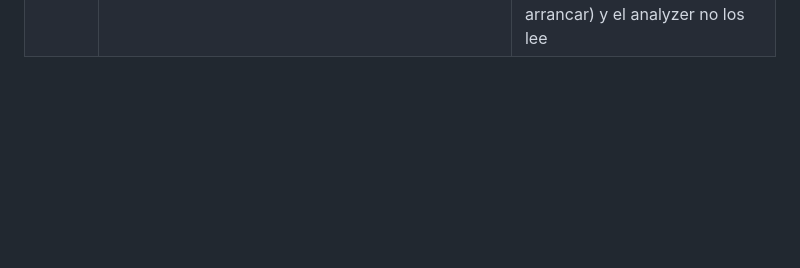
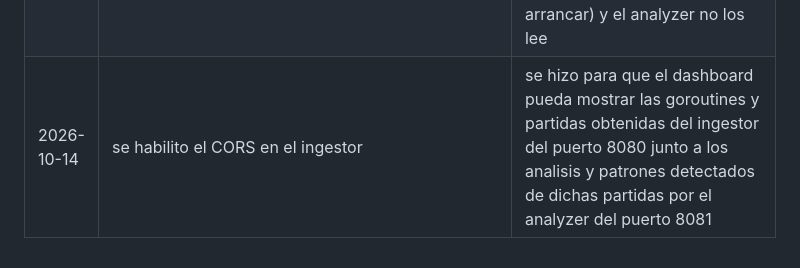
Before and after one commit to AndresZum04/gamestats, a Markdown page: docs/decisiones.md, the part around the change. GitHub-like rendering; blank space fills up the shorter version.

Commit message:
added motive for allowing CORS in ingestor

```diff
--- a/docs/decisiones.md
+++ b/docs/decisiones.md
@@ -148,3 +148,4 @@ Decisiones tomadas durante la implementación que no estaban cubiertas por el pl
 | 2026-10-11 | La búsqueda de nombres viejos se hace por palabra completa (`git grep -i -w`) | Por subcadena aparecen `batchesSent` (campo de la API del ingestor, contiene "chess") y `border-collapse` (CSS, contiene "lap"), que no tienen que ver con los juegos |
 | 2026-10-12 | El leaderboard ya no ordena por total de victorias: un juego de varios jugadores (trivia, blackjack) ordena por % de partidas ganadas, después por su métrica y después por partidas jugadas; un juego de un jugador (snake) ordena por su métrica (largo máximo promedio) y, en empate, por más partidas jugadas | En snake cada partida termina en victoria, así que contar victorias es contar partidas jugadas; y en trivia y blackjack el total de victorias crece con las partidas, así que favorece a quien juega más. No hay mínimo de partidas: la columna Partidas del tablero muestra de cuántas sale cada promedio |
 | 2026-10-12 | Cada analizador declara su `Ranking` (`metric` y `singlePlayer`) en lugar de un mapa por nombre de juego en `Aggregates` | Así `Aggregates` no menciona ningún juego. No va en `configs/games/*.json` porque el ingestor lee esos archivos con `DisallowUnknownFields` (un campo nuevo lo haría fallar al arrancar) y el analyzer no los lee |
+| 2026-10-14 | se habilito el CORS en el ingestor | se hizo para que el dashboard pueda mostrar las goroutines y partidas obtenidas del ingestor del puerto 8080 junto a los analisis y patrones detectados de dichas partidas por el analyzer del puerto 8081 |
```
